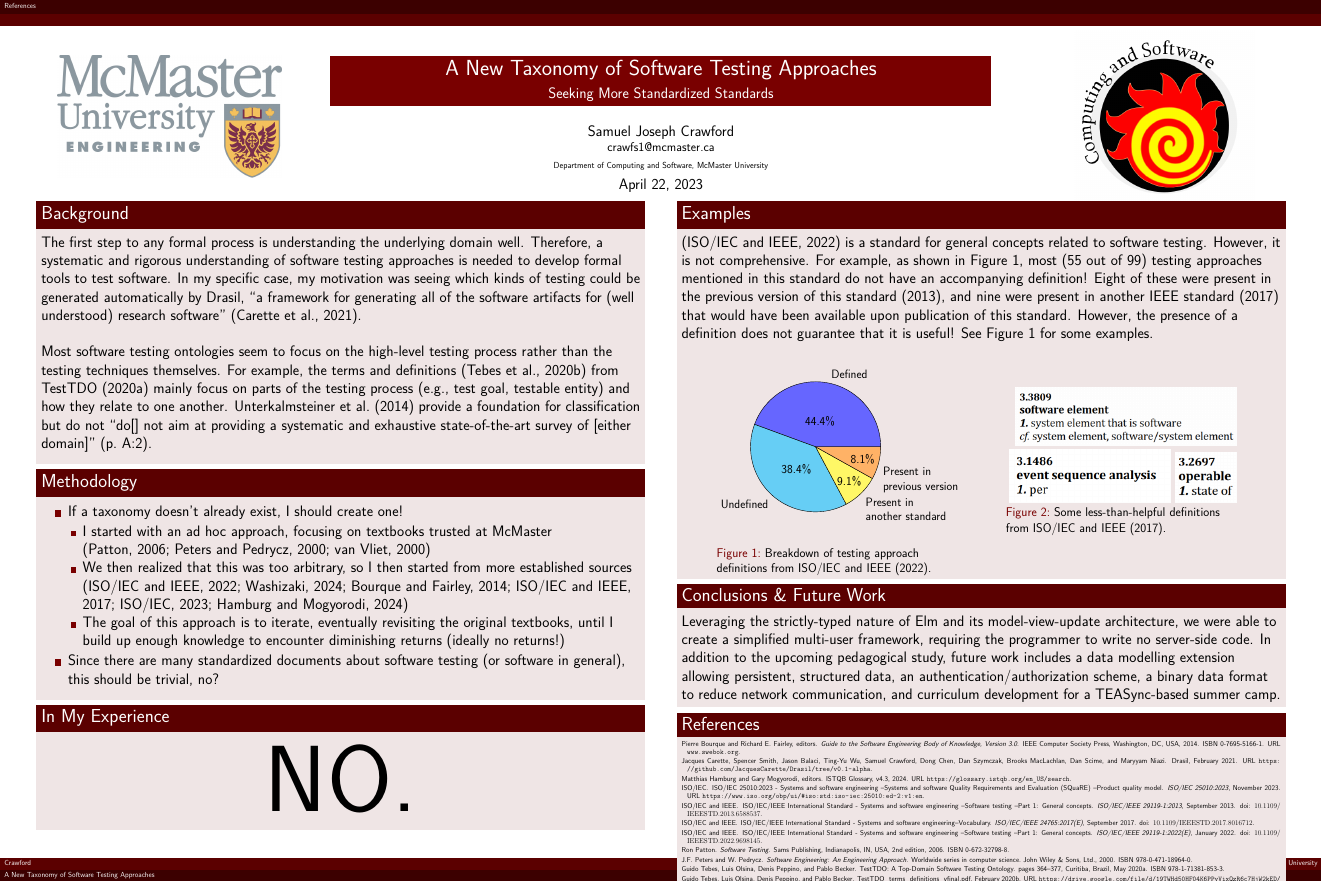
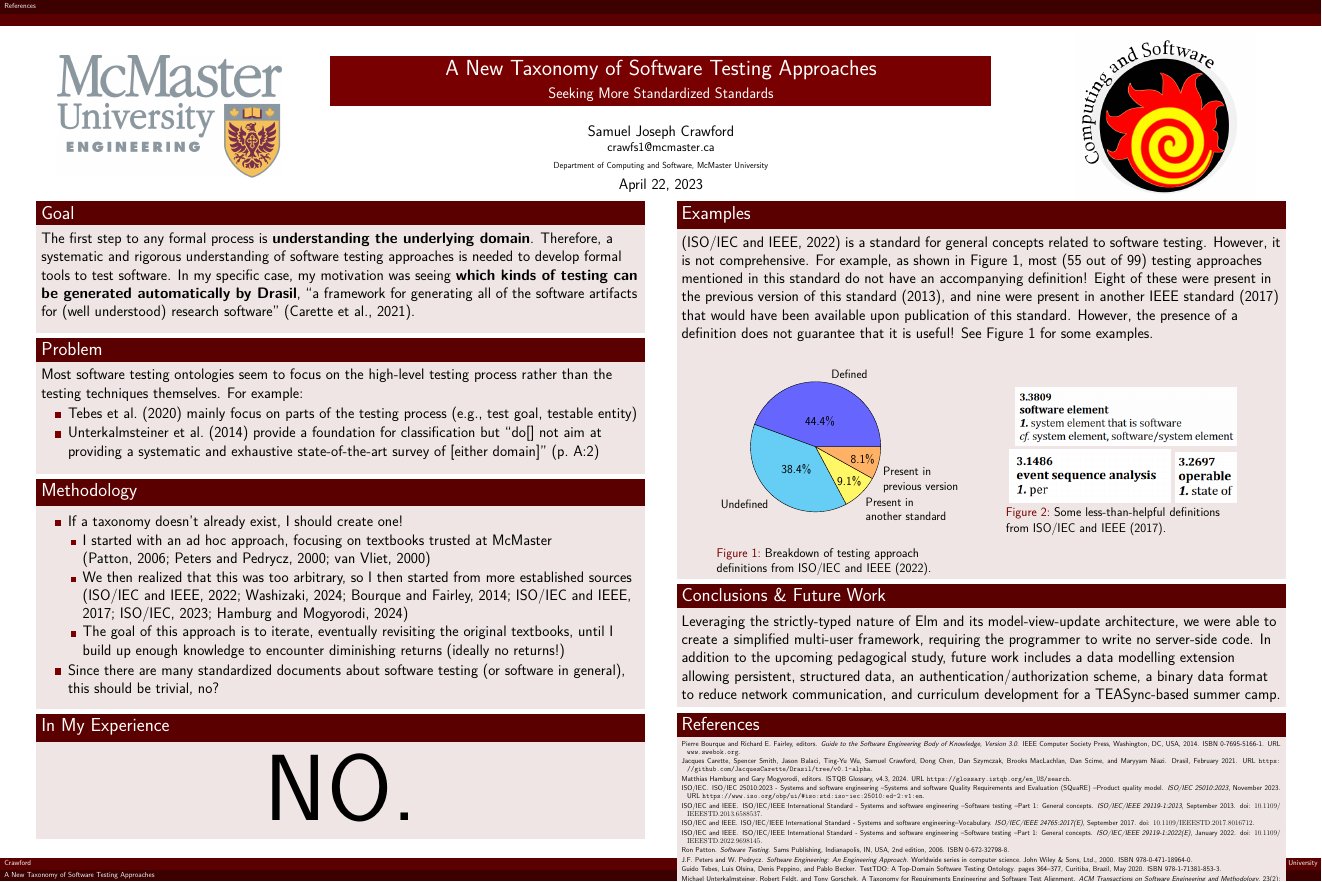
Before and after one commit to samm82/TestingTesting, a LaTeX poster (poster.tex): the whole page. Compiled offline with XeLaTeX.

Commit message:
Split Background into Goal and Problem sections
Remove more info from Problem and make into bulleted list

```diff
--- a/poster.tex
+++ b/poster.tex
@@ -74,26 +74,29 @@
     \begin{textblock}{7.25}(0.5,3.6)
 
         %this needs help
-        \begin{block}{\fontsize{37}{20}\selectfont Background}
-            The first step to any formal process is understanding the underlying
-            domain well. Therefore, a systematic and rigorous understanding of
-            software testing approaches is needed to develop formal tools to test
-            software. In my specific case, my motivation was seeing which kinds
-            of testing could be generated automatically by Drasil, ``a framework
-            for generating all of the software artifacts for (well understood)
-            research software'' \citep{carette_drasil_2021}.
+        \begin{block}{\fontsize{37}{20}\selectfont Goal}
+            The first step to any formal process is \textbf{understanding the
+                underlying domain}. Therefore, a systematic and rigorous
+            understanding of software testing approaches is needed to develop formal
+            tools to test software. In my specific case, my motivation was seeing
+            \textbf{which kinds of testing can be generated automatically by Drasil},
+            ``a framework for generating all of the software artifacts for
+            (well understood) research software'' \citep{carette_drasil_2021}.
+            \vspace{5mm}
+        \end{block}
 
-            \quad % needed for line break
-
+        \begin{block}{\fontsize{37}{20}\selectfont Problem}
             Most software testing ontologies seem to focus on the high-level
             testing process rather than the testing techniques themselves. For
-            example, the terms and definitions \citep{TebesEtAl2020b} from
-            TestTDO \citeyearpar{TebesEtAl2020a} mainly focus on parts of the
-            testing process (e.g., test goal, testable entity) and how they
-            relate to one another. \citet{UnterkalmsteinerEtAl2014} provide a
-            foundation for classification but do not ``do[] not aim at providing
-            a systematic and exhaustive state-of-the-art survey of
-                [either domain]'' (p.~A:2).
+            example:
+            \begin{itemize}
+                \item \citet{TebesEtAl2020a} mainly focus on parts of the
+                      testing process (e.g., test goal, testable entity)
+                \item \citet{UnterkalmsteinerEtAl2014} provide a foundation for
+                      classification but ``do[] not aim at providing a systematic
+                      and exhaustive state-of-the-art survey of [either domain]''
+                      (p.~A:2)
+            \end{itemize}
             \vspace{5mm}
         \end{block}
 
```
Also changed, not shown: poster.pdf.
